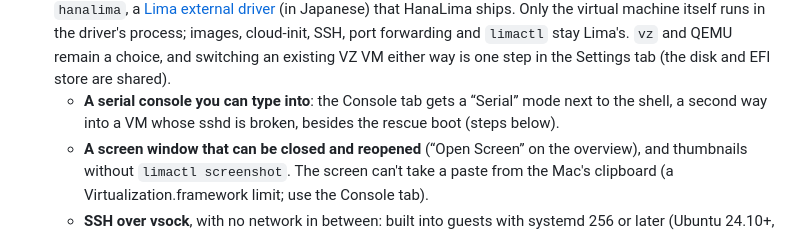
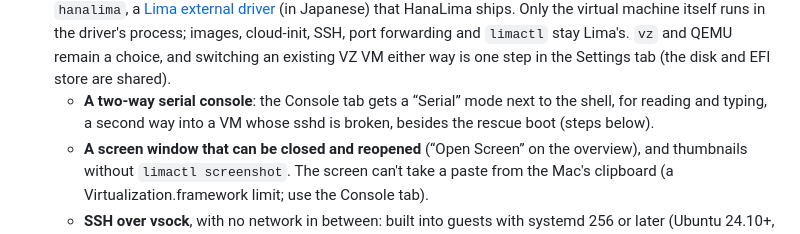
Before and after one commit to izawa/HanaLima, a Markdown page: README.md, the part around the change. Drawn GitHub-style.

```diff
--- a/README.md
+++ b/README.md
@@ -36,7 +36,7 @@ A native macOS app for creating and running [Lima](https://lima-vm.io/) virtual
   2. Start the VM once as usual (provisioning runs at Lima’s boot, which is when the auto-login lands in the guest).
   3. From then on, with the VM stopped, press the first-aid kit (Rescue Boot) in the toolbar and a logged-in shell appears on the screen.
 - **HanaLima's own VM driver** (the default for new VMs): besides Lima's `vz` and `qemu`, a VM can run on `hanalima`, a [Lima external driver](docs/09-external-driver-investigation.md) (in Japanese) that HanaLima ships. Only the virtual machine itself runs in the driver's process; images, cloud-init, SSH, port forwarding and `limactl` stay Lima's. `vz` and QEMU remain a choice, and switching an existing VZ VM either way is one step in the Settings tab (the disk and EFI store are shared).
-  - **A serial console you can type into**: the Console tab gets a “Serial” mode next to the shell, a second way into a VM whose sshd is broken, besides the rescue boot (steps below).
+  - **A two-way serial console**: the Console tab gets a “Serial” mode next to the shell, for reading and typing, a second way into a VM whose sshd is broken, besides the rescue boot (steps below).
   - **A screen window that can be closed and reopened** (“Open Screen” on the overview), and thumbnails without `limactl screenshot`. The screen can't take a paste from the Mac's clipboard (a Virtualization.framework limit; use the Console tab).
   - **SSH over vsock**, with no network in between: built into guests with systemd 256 or later (Ubuntu 24.10+, Fedora 41+); on Alpine and older systemd, one boot with NIC 0 on lets HanaLima's boot script install a socat relay.
   - **Isolation profile**: turn off “NIC 0: Lima's user-mode NAT” and the VM has no route to the internet, your LAN or the Mac's `127.0.0.1`; it reaches only what the NICs you add lead to (a HanaLima host-only or guest-only network). SSH, the guest agent and port forwarding work over vsock. “Create as an isolated VM” in the create sheet sets all of this with one switch, and “Boot with NIC 0 only the first time” removes NIC 0 at the first stop. Under isolation the driver turns off hostResolver and containerd (in memory only), marks eth0 optional and uses the guest-only network's DNS; the Settings and Overview tabs say so. apt/dnf can't get out, so provisioning is skipped.
```
Also changed, not shown: README.ja.md (+1 -1 lines).
